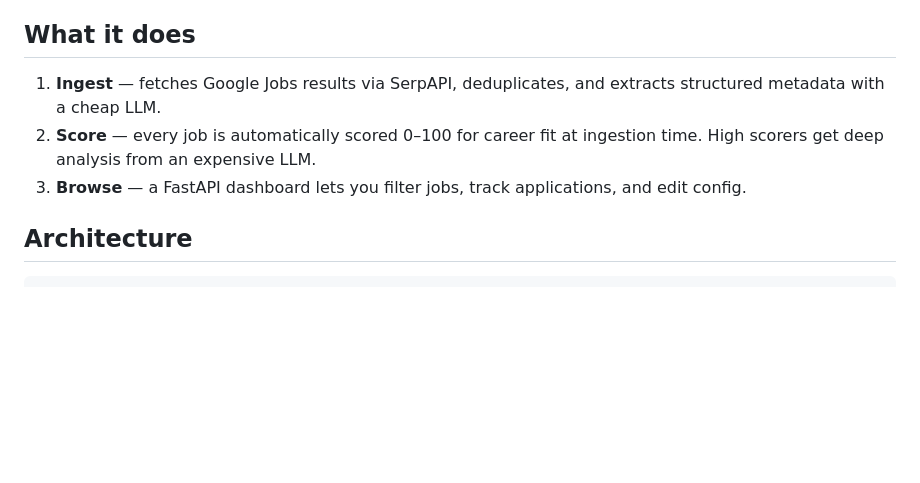
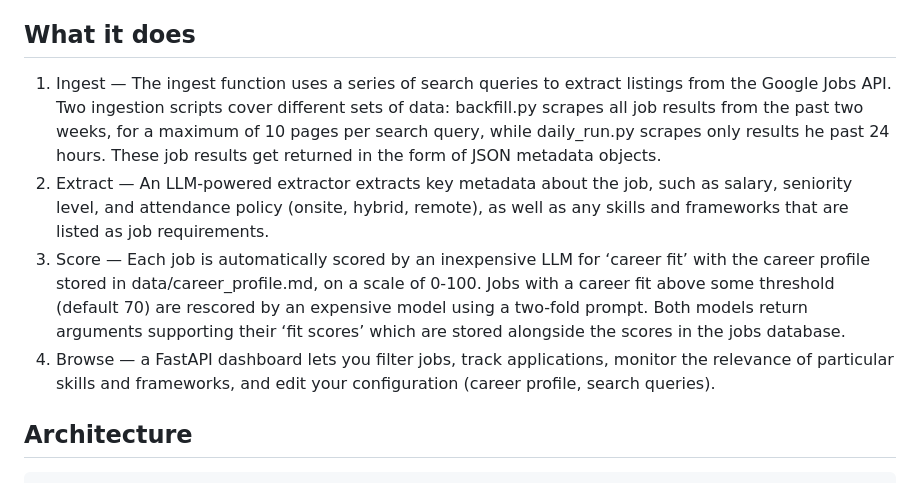
Before and after one commit to EvanMcCormick37/data-science-career-search, a Markdown page: README.md, the part around the change. Drawn GitHub-style; blank space fills up the shorter version.

```diff
--- a/README.md
+++ b/README.md
@@ -4,9 +4,10 @@ A self-hosted job search system that ingests listings from SerpAPI, scores them
 
 ## What it does
 
-1. **Ingest** — fetches Google Jobs results via SerpAPI, deduplicates, and extracts structured metadata with a cheap LLM.
-2. **Score** — every job is automatically scored 0–100 for career fit at ingestion time. High scorers get deep analysis from an expensive LLM.
-3. **Browse** — a FastAPI dashboard lets you filter jobs, track applications, and edit config.
+1. Ingest — The ingest function uses a series of search queries to extract listings from the Google Jobs API. Two ingestion scripts cover different sets of data: backfill.py scrapes all job results from the past two weeks, for a maximum of 10 pages per search query, while daily_run.py scrapes only results he past 24 hours. These job results get returned in the form of JSON metadata objects.
+2. Extract — An LLM-powered extractor extracts key metadata about the job, such as salary, seniority level, and attendance policy (onsite, hybrid, remote), as well as any skills and frameworks that are listed as job requirements.
+3. Score — Each job is automatically scored by an inexpensive LLM for ‘career fit’ with the career profile stored in data/career_profile.md, on a scale of 0-100. Jobs with a career fit above some threshold (default 70) are rescored by an expensive model using a two-fold prompt. Both models return arguments supporting their ‘fit scores’ which are stored alongside the scores in the jobs database.
+4. Browse — a FastAPI dashboard lets you filter jobs, track applications, monitor the relevance of particular skills and frameworks, and edit your configuration (career profile, search queries).
 
 ## Architecture
 
```
